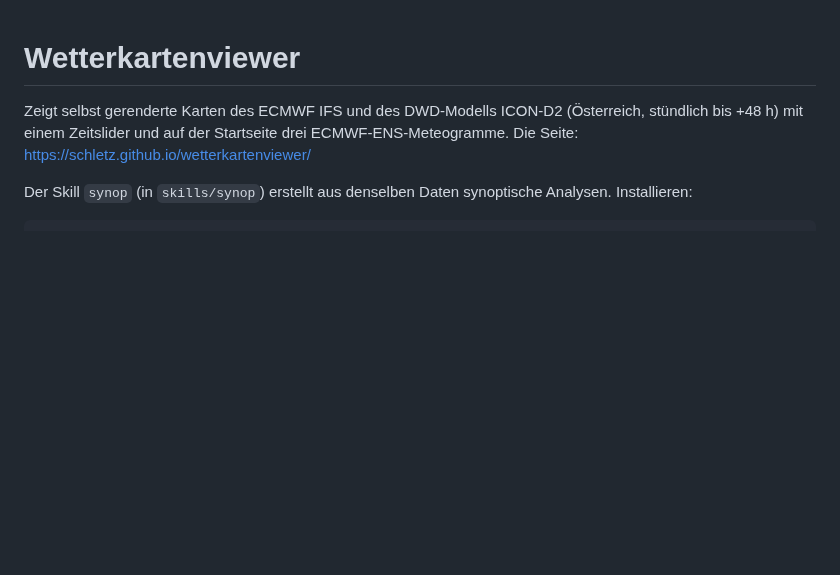
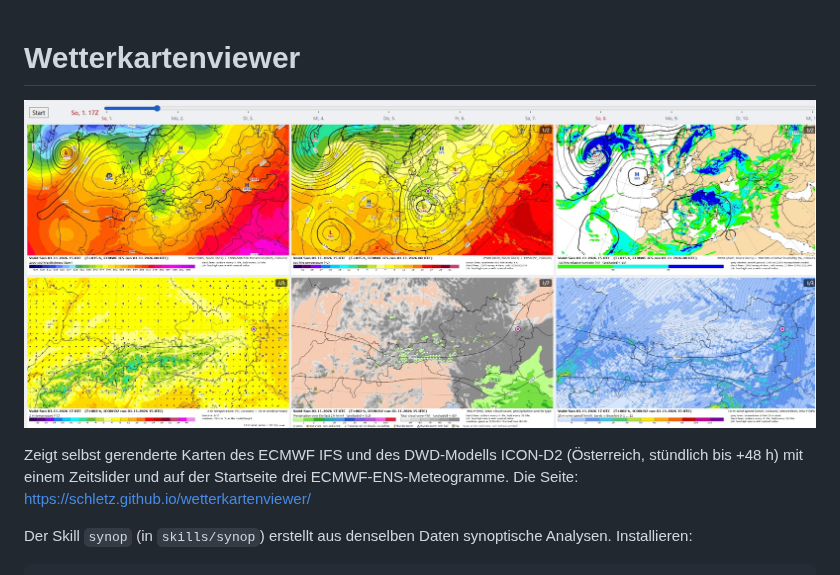
Before and after one commit to schletz/wetterkartenviewer, a Markdown page: README.md, the part around the change. Drawn GitHub-style; pictures changed too: screenshot.jpg (added); blank space fills up the shorter version.

Commit message:
Add screenshot

```diff
--- a/README.md
+++ b/README.md
@@ -1,4 +1,6 @@
 # Wetterkartenviewer
+
+![Screenshot des Viewers](screenshot.jpg)
 
 Zeigt selbst gerenderte Karten des ECMWF IFS und des DWD-Modells ICON-D2 (Österreich, stündlich
 bis +48 h) mit einem Zeitslider und auf der Startseite drei ECMWF-ENS-Meteogramme.
```
